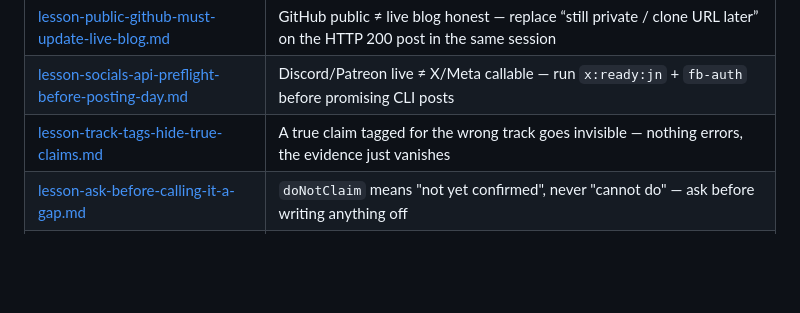
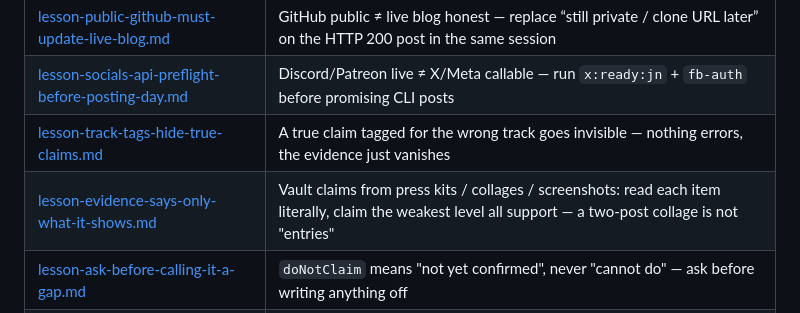
Before and after one commit to jenninexus/pdf-designer, a Markdown page: .memory/README.md, the part around the change. GitHub-like rendering; blank space fills up the shorter version.

```diff
--- a/.memory/README.md
+++ b/.memory/README.md
@@ -81,6 +81,7 @@ codebase · `reference`: pointer to an external resource.
 | [lesson-public-github-must-update-live-blog.md](lesson-public-github-must-update-live-blog.md) | GitHub public ≠ live blog honest — replace “still private / clone URL later” on the HTTP 200 post in the same session |
 | [lesson-socials-api-preflight-before-posting-day.md](lesson-socials-api-preflight-before-posting-day.md) | Discord/Patreon live ≠ X/Meta callable — run `x:ready:jn` + `fb-auth` before promising CLI posts |
 | [lesson-track-tags-hide-true-claims.md](lesson-track-tags-hide-true-claims.md) | A true claim tagged for the wrong track goes invisible — nothing errors, the evidence just vanishes |
+| [lesson-evidence-says-only-what-it-shows.md](lesson-evidence-says-only-what-it-shows.md) | Vault claims from press kits / collages / screenshots: read each item literally, claim the weakest level all support — a two-post collage is not "entries" |
 | [lesson-ask-before-calling-it-a-gap.md](lesson-ask-before-calling-it-a-gap.md) | `doNotClaim` means "not yet confirmed", never "cannot do" — ask before writing anything off |
 | [lesson-overflow-fix-is-move-not-shrink.md](lesson-overflow-fix-is-move-not-shrink.md) | Page overflow is fixed by moving or cutting content, never by shrinking the equal margins |
 | [lesson-fixed-height-clips-content-silently.md](lesson-fixed-height-clips-content-silently.md) | ⚠ A print `height` + `overflow:hidden` on a cover letter CLIPS the sign-off while every guard passes — verify the bottom of the page by eye |
```
Also changed, not shown: .memory/lesson-evidence-says-only-what-it-shows.md (added, +27 -0 lines).
